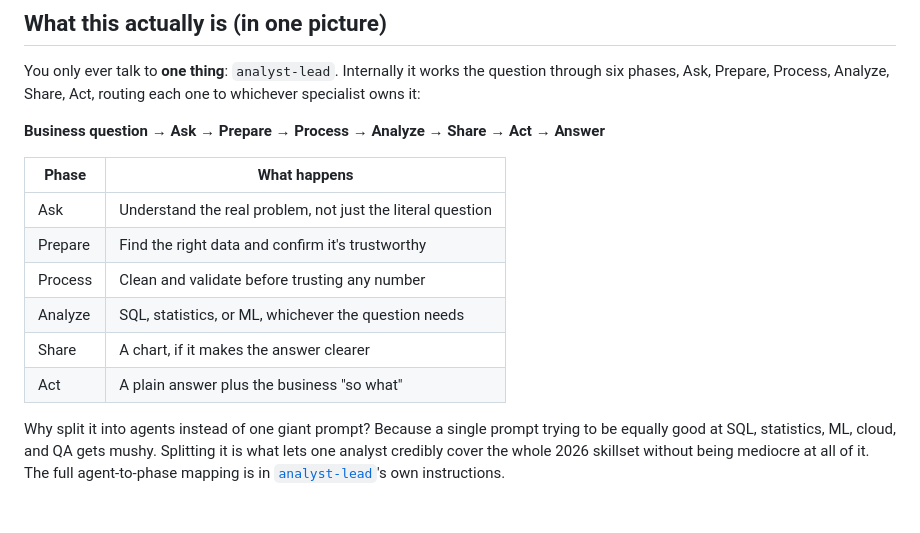
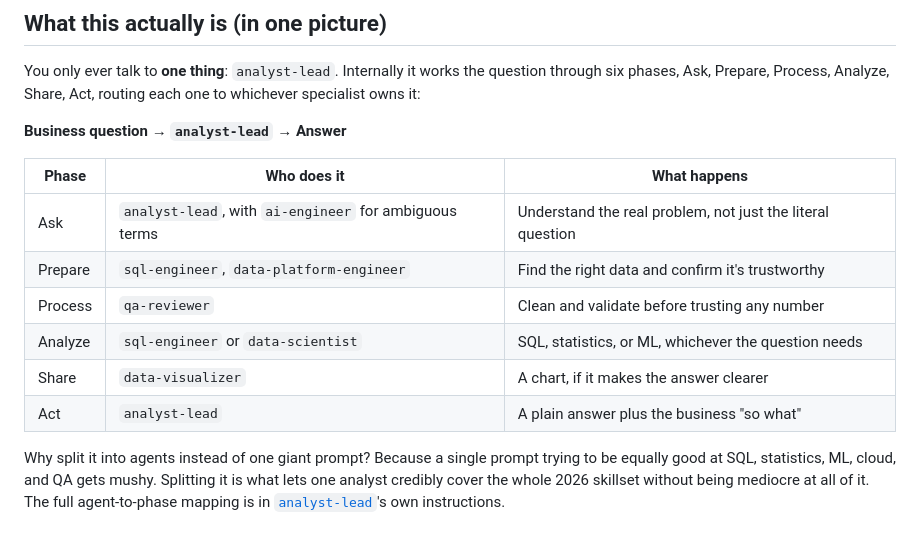
Before and after one commit to rithikahaha/AI-Data-Analyst-Claude-Code, a Markdown page: README.md, the part around the change. Drawn GitHub-style.

Commit message:
Restore which agent handles each phase in the README picture
The original diagram showed analyst-lead fanning out to every specialist
agent. Replacing it with the six-phase workflow dropped that: it named
the phases but not who does them. Added a "Who does it" column so the
agent breakdown is back, alongside the phase workflow.

```diff
--- a/README.md
+++ b/README.md
@@ -26,16 +26,16 @@ You only ever talk to **one thing**: `analyst-lead`. Internally it works the
 question through six phases, Ask, Prepare, Process, Analyze, Share, Act,
 routing each one to whichever specialist owns it:
 
-**Business question &rarr; Ask &rarr; Prepare &rarr; Process &rarr; Analyze &rarr; Share &rarr; Act &rarr; Answer**
+**Business question &rarr; `analyst-lead` &rarr; Answer**
 
-| Phase | What happens |
-|---|---|
-| Ask | Understand the real problem, not just the literal question |
-| Prepare | Find the right data and confirm it's trustworthy |
-| Process | Clean and validate before trusting any number |
-| Analyze | SQL, statistics, or ML, whichever the question needs |
-| Share | A chart, if it makes the answer clearer |
-| Act | A plain answer plus the business "so what" |
+| Phase | Who does it | What happens |
+|---|---|---|
+| Ask | `analyst-lead`, with `ai-engineer` for ambiguous terms | Understand the real problem, not just the literal question |
+| Prepare | `sql-engineer`, `data-platform-engineer` | Find the right data and confirm it's trustworthy |
+| Process | `qa-reviewer` | Clean and validate before trusting any number |
+| Analyze | `sql-engineer` or `data-scientist` | SQL, statistics, or ML, whichever the question needs |
+| Share | `data-visualizer` | A chart, if it makes the answer clearer |
+| Act | `analyst-lead` | A plain answer plus the business "so what" |
 
 Why split it into agents instead of one giant prompt? Because a single prompt
 trying to be equally good at SQL, statistics, ML, cloud, and QA gets mushy.
```
